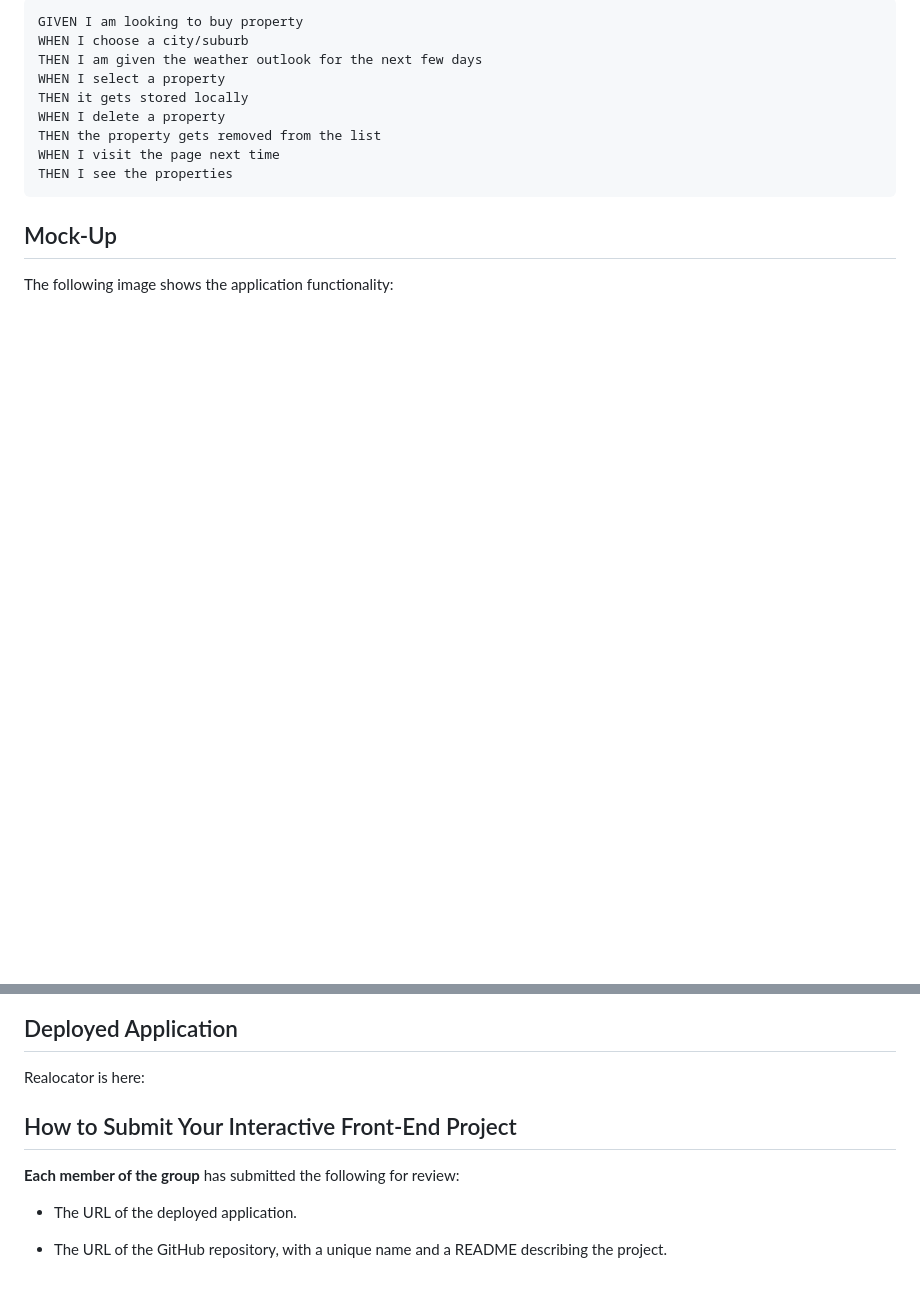
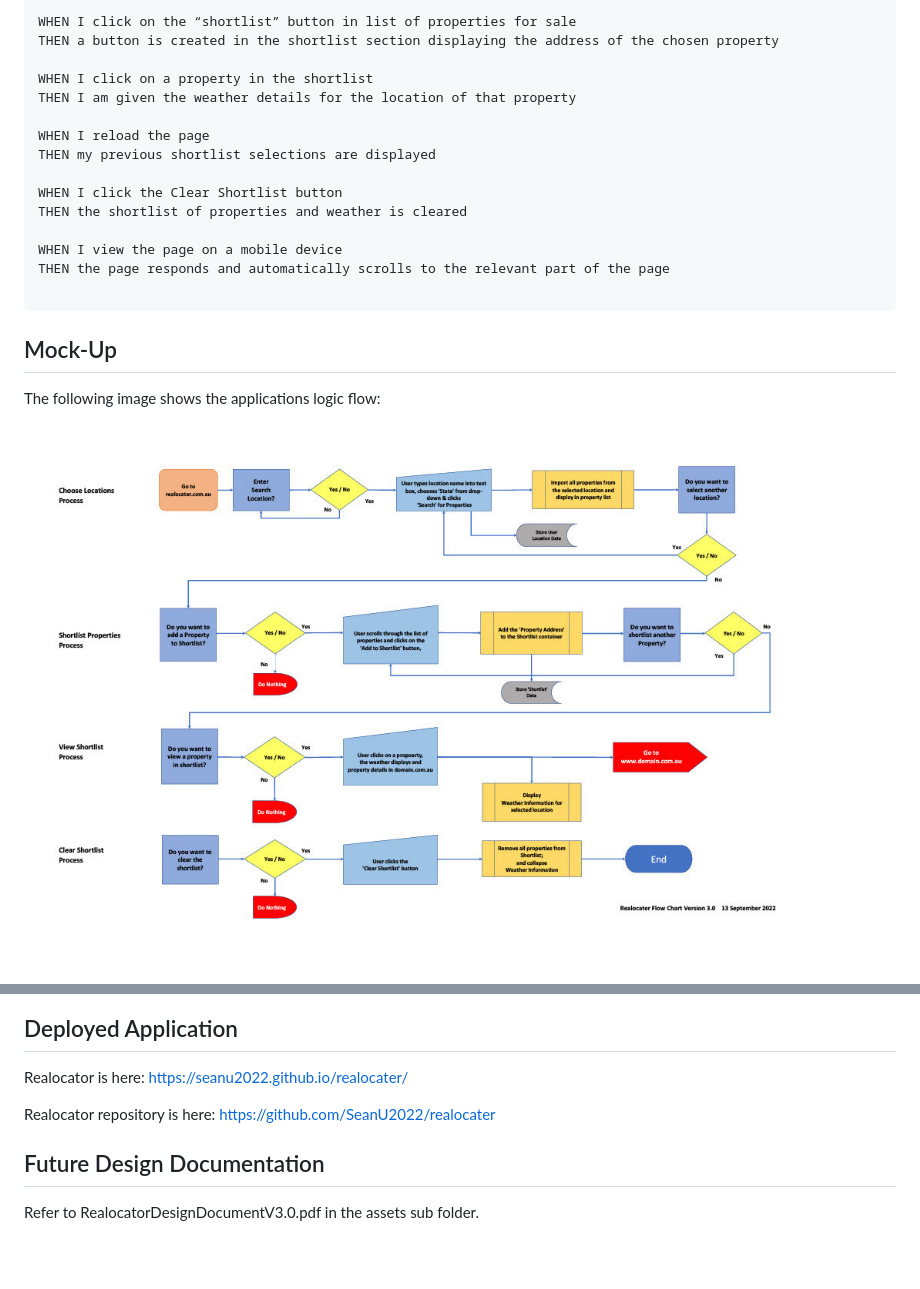
Before and after one commit to TRN10/realocater, a Markdown page: README.md, 2 parts joined by grey strips. Rendered like a GitHub page; pictures changed too: assets/RealocatorFlowChart V3.0.jpg (added); blank space fills up the shorter version.

````diff
--- a/README.md
+++ b/README.md
@@ -80,17 +29,23 @@ THEN I see the properties and related accomodation I saved
 
-```
-GIVEN I am looking to buy property
-WHEN I choose a city/suburb
-THEN I am given the weather outlook for the next few days
-WHEN I select a property
-THEN it gets stored locally
-WHEN I delete a property
-THEN the property gets removed from the list
-WHEN I visit the page next time
-THEN I see the properties
+WHEN I click on the “shortlist” button in list of properties for sale
+THEN a button is created in the shortlist section displaying the address of the chosen property
+
+WHEN I click on a property in the shortlist
+THEN I am given the weather details for the location of that property
+
+WHEN I reload the page
+THEN my previous shortlist selections are displayed
+
+WHEN I click the Clear Shortlist button
+THEN the shortlist of properties and weather is cleared
+
+WHEN I view the page on a mobile device
+THEN the page responds and automatically scrolls to the relevant part of the page
+
 ```
 
 ## Mock-Up
 
-The following image shows the application functionality:
+The following image shows the applications logic flow:
+![A screenshot of the realocator application.](./assets/RealocatorFlowChart%20V3.0.jpg)
 
@@ -98,12 +54,8 @@ The following image shows the application functionality:
 
 ## Deployed Application
-Realocator is here:
+Realocator is here: https://seanu2022.github.io/realocater/
 
+Realocator repository is here: https://github.com/SeanU2022/realocater
 
-## How to Submit Your Interactive Front-End Project
-
-**Each member of the group** has submitted the following for review:
-
-* The URL of the deployed application.
-
-* The URL of the GitHub repository, with a unique name and a README describing the project.
+## Future Design Documentation
+Refer to RealocatorDesignDocumentV3.0.pdf in the assets sub folder.
````
Also changed, not shown: other parts of README.md (+15 -65 lines), 2 other files.
